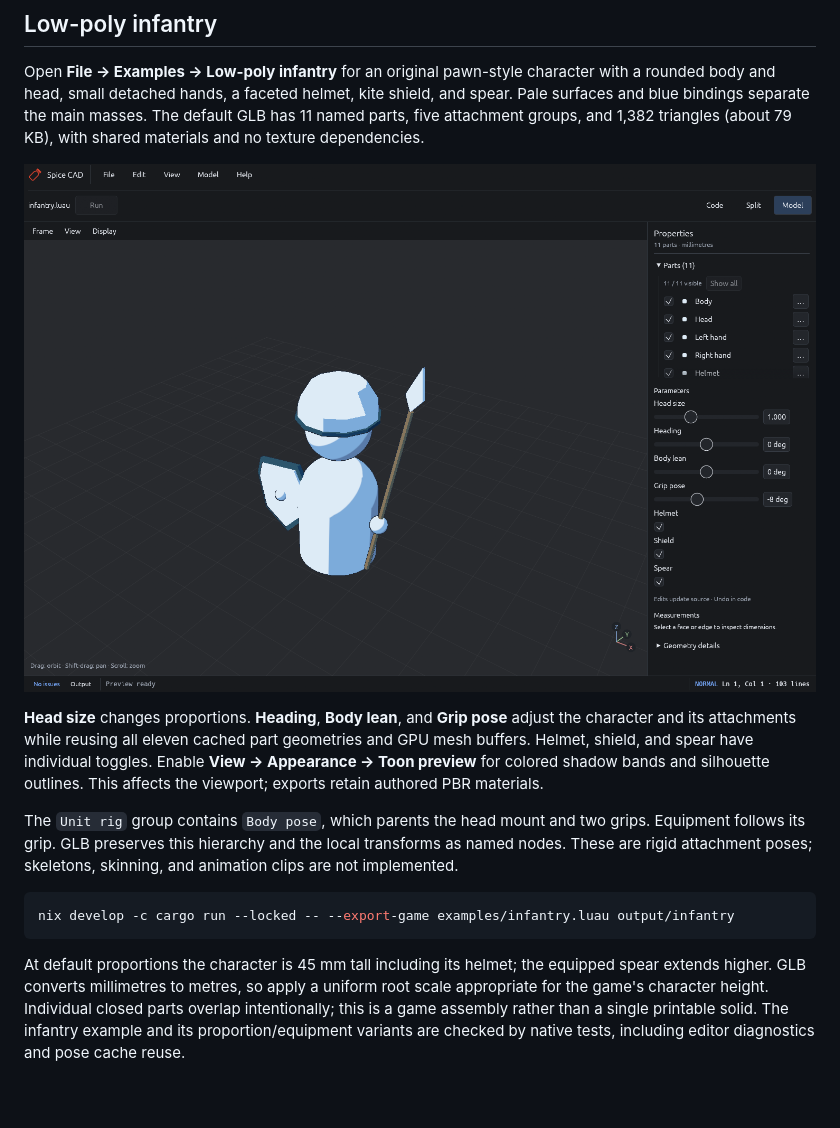
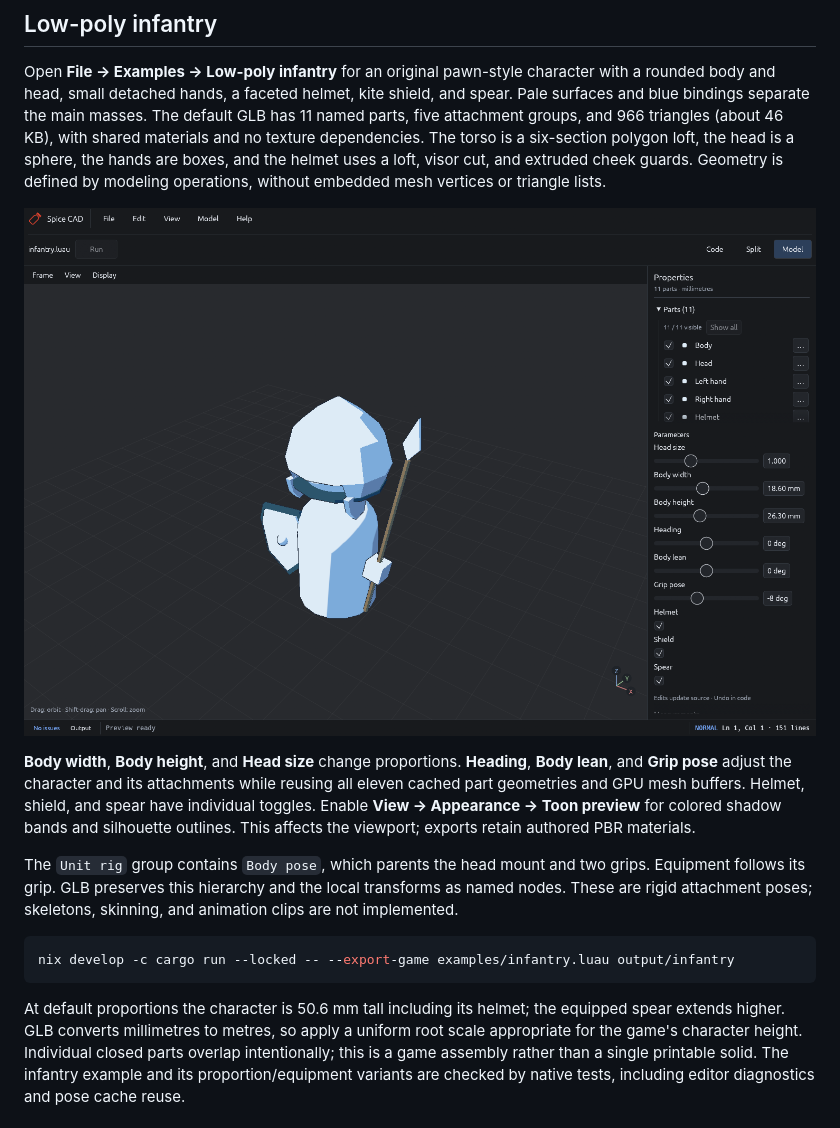
Before and after one commit to holyfurries/spice-cad, a Markdown page: docs/modeling.md, the part around the change. Drawn GitHub-style; pictures changed too: docs/images/infantry.png; blank space fills up the shorter version.

Commit message:
feat: model infantry with editable profiles

````diff
--- a/docs/modeling.md
+++ b/docs/modeling.md
@@ -389,12 +389,16 @@ nix develop -c cargo run --locked -- --export-game examples/bevels-and-shading.l
 Open **File → Examples → Low-poly infantry** for an original pawn-style character
 with a rounded body and head, small detached hands, a faceted helmet, kite
 shield, and spear. Pale surfaces and blue bindings separate the main masses.
-The default GLB has 11 named parts, five attachment groups, and 1,382 triangles
-(about 79 KB), with shared materials and no texture dependencies.
+The default GLB has 11 named parts, five attachment groups, and 966 triangles
+(about 46 KB), with shared materials and no texture dependencies. The torso is a
+six-section polygon loft, the head is a sphere, the hands are boxes, and the
+helmet uses a loft, visor cut, and extruded cheek guards. Geometry is defined by modeling operations,
+without embedded mesh vertices or triangle lists.
 
 ![Low-poly infantry with editable proportions, pose, and equipment](images/infantry.png)
 
-**Head size** changes proportions. **Heading**, **Body lean**, and **Grip pose**
+**Body width**, **Body height**, and **Head size** change proportions.
+**Heading**, **Body lean**, and **Grip pose**
 adjust the character and its attachments while reusing all eleven cached part
 geometries and GPU mesh buffers. Helmet, shield, and spear have individual
 toggles. Enable **View → Appearance → Toon preview** for colored shadow bands
@@ -410,7 +414,7 @@ and animation clips are not implemented.
 nix develop -c cargo run --locked -- --export-game examples/infantry.luau output/infantry
 ```
 
-At default proportions the character is 45 mm tall including its helmet; the
+At default proportions the character is 50.6 mm tall including its helmet; the
 equipped spear extends higher. GLB converts millimetres to metres, so apply a
 uniform root scale appropriate for the game's character height. Individual
 closed parts overlap intentionally; this is a game assembly rather than a
````
Also changed, not shown: 2 other files.
